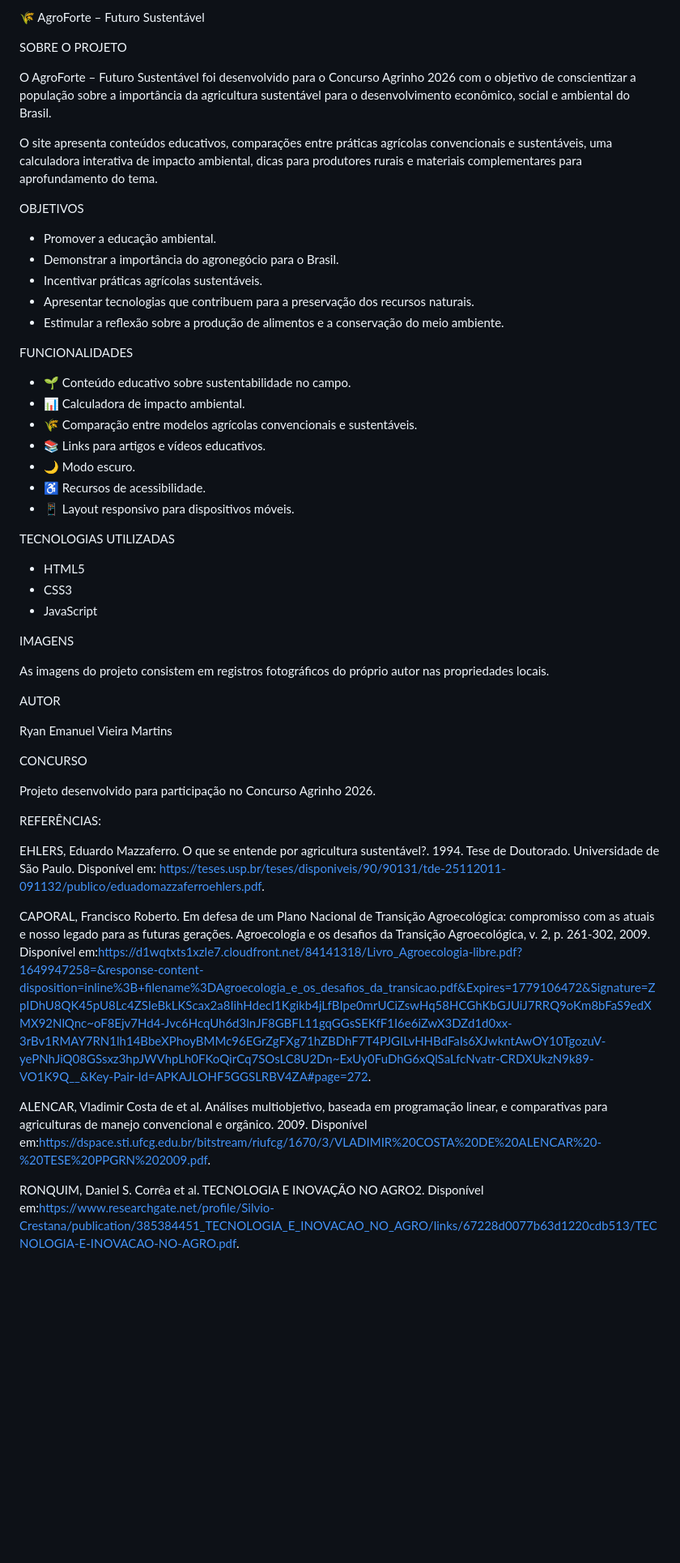
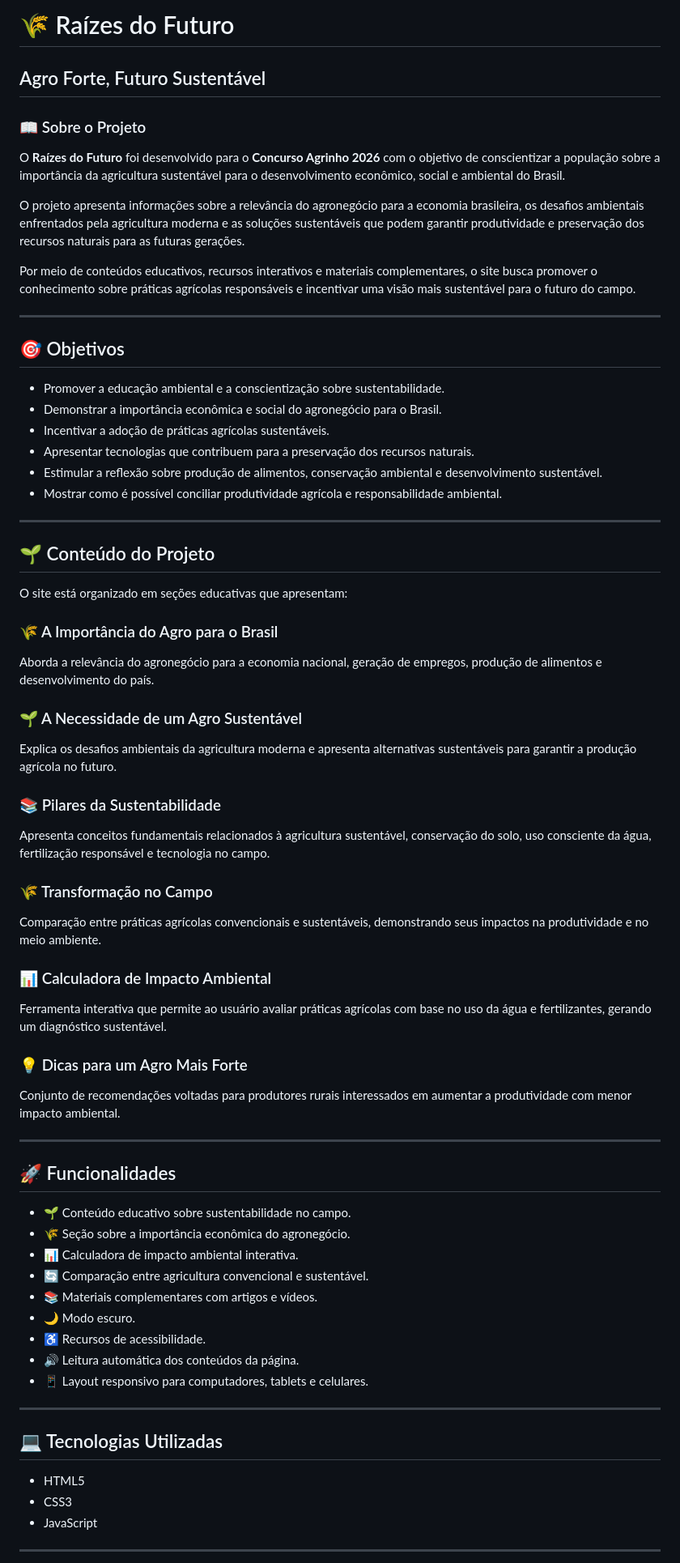
Before and after one commit to viryan224/Raizes-do-futuro, a Markdown page: README.md, the part around one of its changes. Shown at 81% size. Rendered like a GitHub page; blank space fills up the shorter version.

```diff
--- a/README.md
+++ b/README.md
@@ -1,64 +1,77 @@
-🌾 AgroForte – Futuro Sustentável
+# 🌾 Raízes do Futuro
 
+## Agro Forte, Futuro Sustentável
 
-SOBRE O PROJETO
+### 📖 Sobre o Projeto
 
-O AgroForte – Futuro Sustentável foi desenvolvido para o Concurso Agrinho 2026 com o objetivo de conscientizar a população sobre a importância da agricultura sustentável para o desenvolvimento econômico, social e ambiental do Brasil.
+O **Raízes do Futuro** foi desenvolvido para o **Concurso Agrinho 2026** com o objetivo de conscientizar a população sobre a importância da agricultura sustentável para o desenvolvimento econômico, social e ambiental do Brasil.
 
-O site apresenta conteúdos educativos, comparações entre práticas agrícolas convencionais e sustentáveis, uma calculadora interativa de impacto ambiental, dicas para produtores rurais e materiais complementares para aprofundamento do tema.
+O projeto apresenta informações sobre a relevância do agronegócio para a economia brasileira, os desafios ambientais enfrentados pela agricultura moderna e as soluções sustentáveis que podem garantir produtividade e preservação dos recursos naturais para as futuras gerações.
 
+Por meio de conteúdos educativos, recursos interativos e materiais complementares, o site busca promover o conhecimento sobre práticas agrícolas responsáveis e incentivar uma visão mais sustentável para o futuro do campo.
 
+---
 
-OBJETIVOS
-- Promover a educação ambiental.
-- Demonstrar a importância do agronegócio para o Brasil.
-- Incentivar práticas agrícolas sustentáveis.
-- Apresentar tecnologias que contribuem para a preservação dos recursos naturais.
-- Estimular a reflexão sobre a produção de alimentos e a conservação do meio ambiente.
+## 🎯 Objetivos
 
+* Promover a educação ambiental e a conscientização sobre sustentabilidade.
+* Demonstrar a importância econômica e social do agronegócio para o Brasil.
+* Incentivar a adoção de práticas agrícolas sustentáveis.
+* Apresentar tecnologias que contribuem para a preservação dos recursos naturais.
+* Estimular a reflexão sobre produção de alimentos, conservação ambiental e desenvolvimento sustentável.
+* Mostrar como é possível conciliar produtividade agrícola e responsabilidade ambiental.
 
+---
 
-FUNCIONALIDADES
-- 🌱 Conteúdo educativo sobre sustentabilidade no campo.
-- 📊 Calculadora de impacto ambiental.
-- 🌾 Comparação entre modelos agrícolas convencionais e sustentáveis.
-- 📚 Links para artigos e vídeos educativos.
-- 🌙 Modo escuro.
-- ♿ Recursos de acessibilidade.
-- 📱 Layout responsivo para dispositivos móveis.
+## 🌱 Conteúdo do Projeto
 
+O site está organizado em seções educativas que apresentam:
 
+### 🌾 A Importância do Agro para o Brasil
 
-TECNOLOGIAS UTILIZADAS
-- HTML5
-- CSS3
-- JavaScript
+Aborda a relevância do agronegócio para a economia nacional, geração de empregos, produção de alimentos e desenvolvimento do país.
 
+### 🌱 A Necessidade de um Agro Sustentável
 
+Explica os desafios ambientais da agricultura moderna e apresenta alternativas sustentáveis para garantir a produção agrícola no futuro.
 
-IMAGENS
+### 📚 Pilares da Sustentabilidade
 
-As imagens do projeto consistem em registros fotográficos do próprio autor nas propriedades locais.
+Apresenta conceitos fundamentais relacionados à agricultura sustentável, conservação do solo, uso consciente da água, fertilização responsável e tecnologia no campo.
 
+### 🌾 Transformação no Campo
 
+Comparação entre práticas agrícolas convencionais e sustentáveis, demonstrando seus impactos na produtividade e no meio ambiente.
 
-AUTOR
+### 📊 Calculadora de Impacto Ambiental
 
-Ryan Emanuel Vieira Martins
+Ferramenta interativa que permite ao usuário avaliar práticas agrícolas com base no uso da água e fertilizantes, gerando um diagnóstico sustentável.
 
-CONCURSO
+### 💡 Dicas para um Agro Mais Forte
 
-Projeto desenvolvido para participação no Concurso Agrinho 2026.
+Conjunto de recomendações voltadas para produtores rurais interessados em aumentar a produtividade com menor impacto ambiental.
 
+---
 
+## 🚀 Funcionalidades
 
-REFERÊNCIAS:
+* 🌱 Conteúdo educativo sobre sustentabilidade no campo.
+* 🌾 Seção sobre a importância econômica do agronegócio.
+* 📊 Calculadora de impacto ambiental interativa.
+* 🔄 Comparação entre agricultura convencional e sustentável.
+* 📚 Materiais complementares com artigos e vídeos.
+* 🌙 Modo escuro.
+* ♿ Recursos de acessibilidade.
+* 🔊 Leitura automática dos conteúdos da página.
+* 📱 Layout responsivo para computadores, tablets e celulares.
 
-EHLERS, Eduardo Mazzaferro. O que se entende por agricultura sustentável?. 1994. Tese de Doutorado. Universidade de São Paulo. Disponível em: <https://teses.usp.br/teses/disponiveis/90/90131/tde-25112011-091132/publico/eduadomazzaferroehlers.pdf>.
+---
 
-CAPORAL, Francisco Roberto. Em defesa de um Plano Nacional de Transição Agroecológica: compromisso com as atuais e nosso legado para as futuras gerações. Agroecologia e os desafios da Transição Agroecológica, v. 2, p. 261-302, 2009. Disponível em:<https://d1wqtxts1xzle7.cloudfront.net/84141318/Livro_Agroecologia-libre.pdf?1649947258=&response-content-disposition=inline%3B+filename%3DAgroecologia_e_os_desafios_da_transicao.pdf&Expires=1779106472&Signature=ZpIDhU8QK45pU8Lc4ZSIeBkLKScax2a8IihHdecI1Kgikb4jLfBIpe0mrUCiZswHq58HCGhKbGJUiJ7RRQ9oKm8bFaS9edXMX92NlQnc~oF8Ejv7Hd4-Jvc6HcqUh6d3lnJF8GBFL11gqGGsSEKfF1I6e6iZwX3DZd1d0xx-3rBv1RMAY7RN1lh14BbeXPhoyBMMc96EGrZgFXg71hZBDhF7T4PJGILvHHBdFaIs6XJwkntAwOY10TgozuV-yePNhJiQ08GSsxz3hpJWVhpLh0FKoQirCq7SOsLC8U2Dn~ExUy0FuDhG6xQlSaLfcNvatr-CRDXUkzN9k89-VO1K9Q__&Key-Pair-Id=APKAJLOHF5GGSLRBV4ZA#page=272>.
+## 💻 Tecnologias Utilizadas
 
-ALENCAR, Vladimir Costa de et al. Análises multiobjetivo, baseada em programação linear, e comparativas para agriculturas de manejo convencional e orgânico. 2009. Disponível em:<https://dspace.sti.ufcg.edu.br/bitstream/riufcg/1670/3/VLADIMIR%20COSTA%20DE%20ALENCAR%20-%20TESE%20PPGRN%202009.pdf>.
+* HTML5
+* CSS3
+* JavaScript
 
-RONQUIM, Daniel S. Corrêa et al. TECNOLOGIA E INOVAÇÃO NO AGRO2. Disponível em:<https://www.researchgate.net/profile/Silvio-Crestana/publication/385384451_TECNOLOGIA_E_INOVACAO_NO_AGRO/links/67228d0077b63d1220cdb513/TECNOLOGIA-E-INOVACAO-NO-AGRO.pdf>.
+---
 
```
Also changed, not shown: other parts of README.md (+34 -2 lines).
